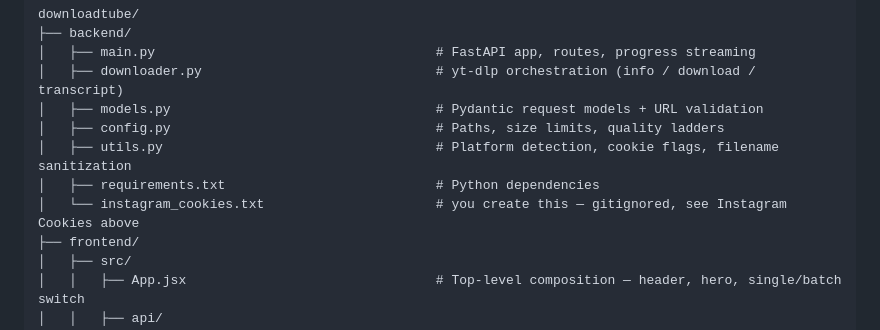
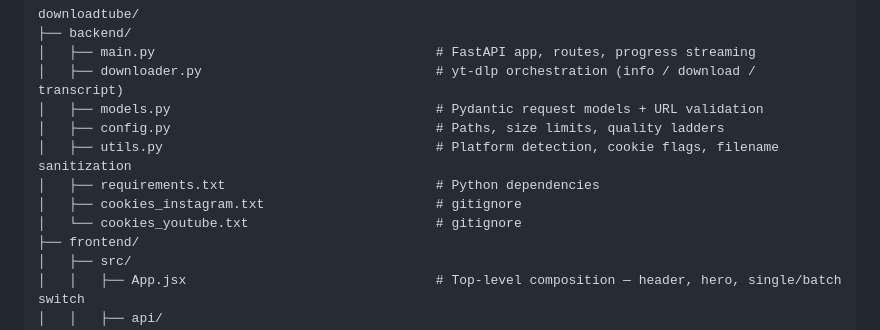
Before and after one commit to jaydholu/download-tube, a Markdown page: README.md, the part around one of its changes. Drawn GitHub-style.

```diff
--- a/README.md
+++ b/README.md
@@ -86,7 +86,8 @@ downloadtube/
 │   ├── config.py                                  # Paths, size limits, quality ladders
 │   ├── utils.py                                   # Platform detection, cookie flags, filename sanitization
 │   ├── requirements.txt                           # Python dependencies
-│   └── instagram_cookies.txt                      # you create this — gitignored, see Instagram Cookies above
+│   ├── cookies_instagram.txt                      # gitignore
+│   └── cookies_youtube.txt                        # gitignore
 ├── frontend/
 │   ├── src/
 │   │   ├── App.jsx                                # Top-level composition — header, hero, single/batch switch
```
Also changed, not shown: other parts of README.md (+3 -3 lines).
